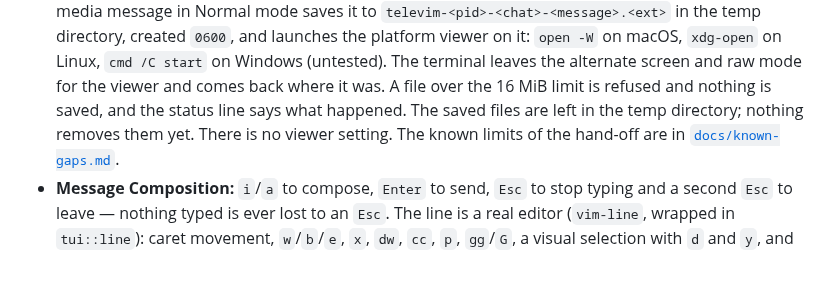
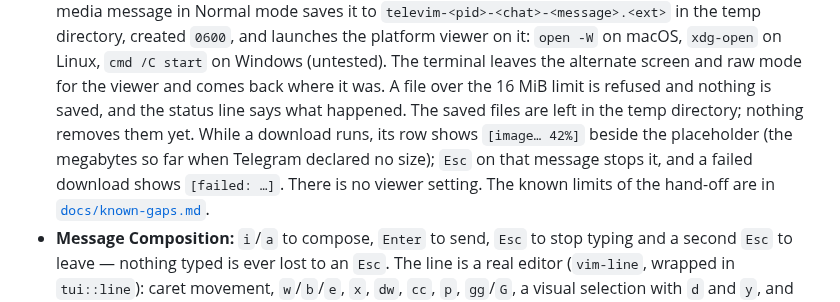
Before and after one commit to curedbylethe/televim, a Markdown page: README.md, the part around the change. GitHub-like rendering; blank space fills up the shorter version.

```diff
--- a/README.md
+++ b/README.md
@@ -179,7 +179,9 @@ Working today:
   The terminal leaves the alternate screen and raw mode for the viewer and comes
   back where it was. A file over the 16 MiB limit is refused and nothing is
   saved, and the status line says what happened. The saved files are left in the temp directory;
-  nothing removes them yet. There is no viewer setting. The known limits of the
+  nothing removes them yet. While a download runs, its row shows `[image… 42%]` beside
+  the placeholder (the megabytes so far when Telegram declared no size); `Esc` on that
+  message stops it, and a failed download shows `[failed: …]`. There is no viewer setting. The known limits of the
   hand-off are in [`docs/known-gaps.md`](docs/known-gaps.md).
 - **Message Composition:** `i`/`a` to compose, `Enter` to send, `Esc` to stop
   typing and a second `Esc` to leave — nothing typed is ever lost to an `Esc`.
```
Also changed, not shown: docs/decisions.md (+13 -0 lines), docs/known-gaps.md (+4 -3 lines).
